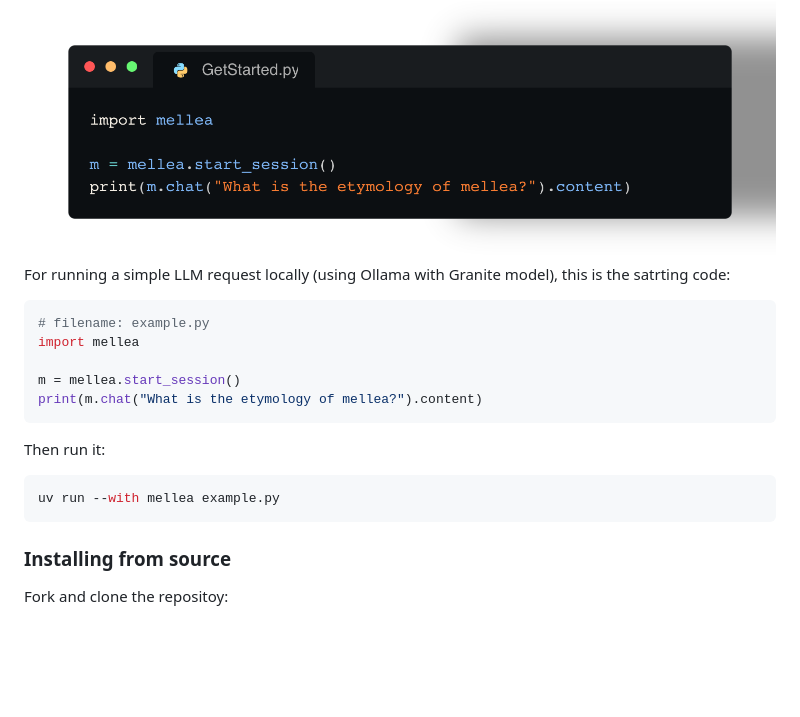
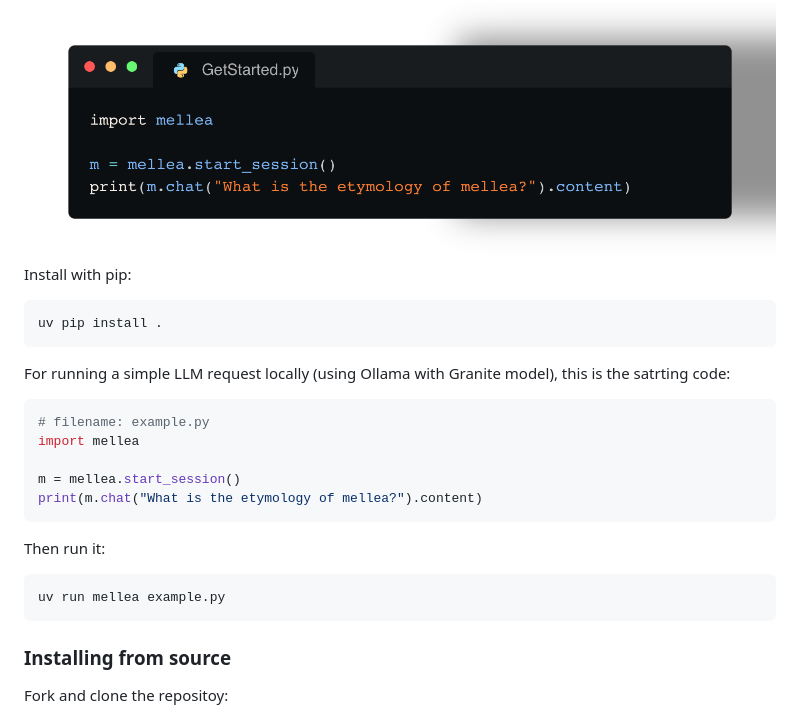
Before and after one commit to keshavramji/mellea, a Markdown page: README.md, the part around the change. GitHub-like rendering; blank space fills up the shorter version.

Commit message:
Pre-release doc changes (#2)
1. uv --with will not work because we have not put this on pypi yet. This change should be reverted once we dist to pypi.
2. Also fixes a broken href in docs/tutorial.md

````diff
--- a/README.md
+++ b/README.md
@@ -41,6 +41,12 @@ with structured, maintainable, robust, and efficient AI workflows.
 ## Getting Started
 <img src="docs/GetStarted_py.png" style="max-width:800px">
 
+Install with pip:
+
+```bash
+uv pip install .
+```
+
 For running a simple LLM request locally (using Ollama with Granite model), this is the satrting code:
 ```python
 # filename: example.py
@@ -54,7 +60,7 @@ print(m.chat("What is the etymology of mellea?").content)
 Then run it:
 
 ```shell
-uv run --with mellea example.py
+uv run mellea example.py
 ```
 
 ### Installing from source
````
Also changed, not shown: docs/tutorial.md (+1 -1 lines).
